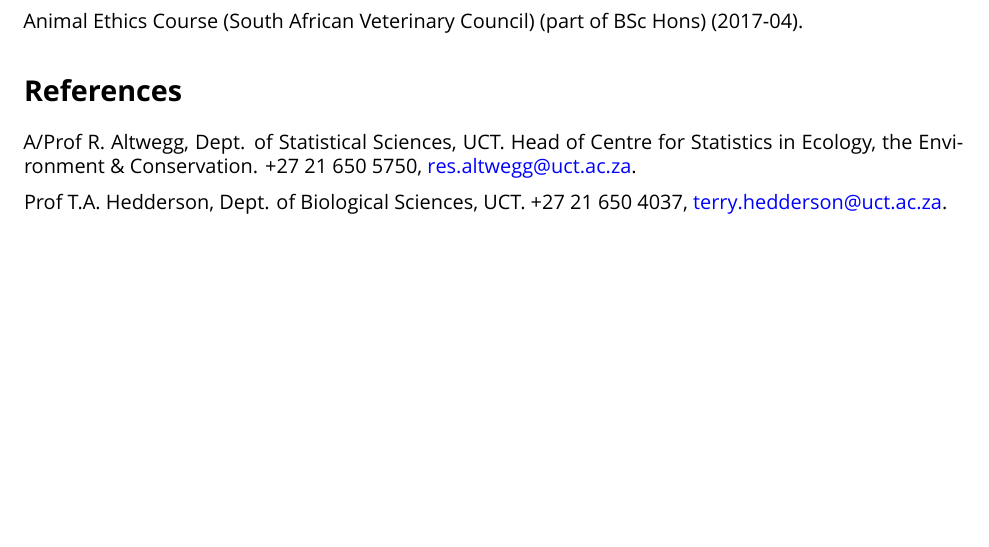
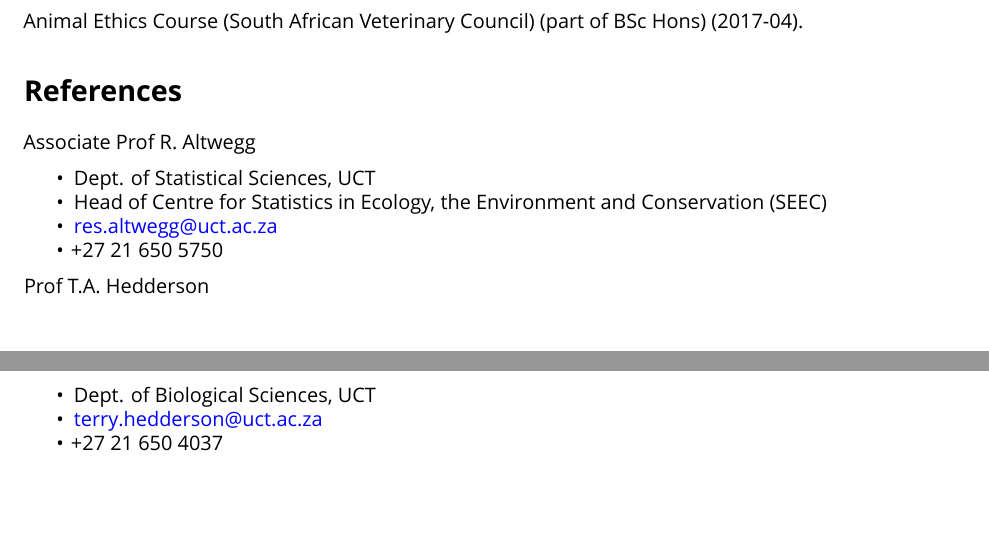
Before and after one commit to rvanmazijk/cv, an R Markdown document (RvanMazijk_CV_short.Rmd): part of page 2 of 2 before the commit and two parts of pages 2 and 3 of 3 after it, the two joined at a grey line, cut so that both start at the same text, the shorter picture padded with empty space. Rendered offline with R 4.5, knitr and Pandoc, then LaTeX, with nearby package versions; a font, style sheet, LaTeX package, included part or bibliography that could not be used is replaced or left out.

Commit message:
Make references pt form

```diff
--- a/RvanMazijk_CV_short.Rmd
+++ b/RvanMazijk_CV_short.Rmd
@@ -84,6 +84,15 @@ Animal Ethics Course (South African Veterinary Council) (part of BSc Hons) (2017
 
 # References
 
-A/Prof R. Altwegg, Dept. of Statistical Sciences, UCT. Head of Centre for Statistics in Ecology, the Environment & Conservation. +27 21 650 5750, <res.altwegg@uct.ac.za>.
+Associate Prof R. Altwegg
 
-Prof T.A. Hedderson, Dept. of Biological Sciences, UCT. +27 21 650 4037, <terry.hedderson@uct.ac.za>.
+- Dept. of Statistical Sciences, UCT
+- Head of Centre for Statistics in Ecology, the Environment and Conservation (SEEC)
+- <res.altwegg@uct.ac.za>
+- +27 21 650 5750
+
+Prof T.A. Hedderson
+
+- Dept. of Biological Sciences, UCT
+- <terry.hedderson@uct.ac.za>
+- +27 21 650 4037
```
